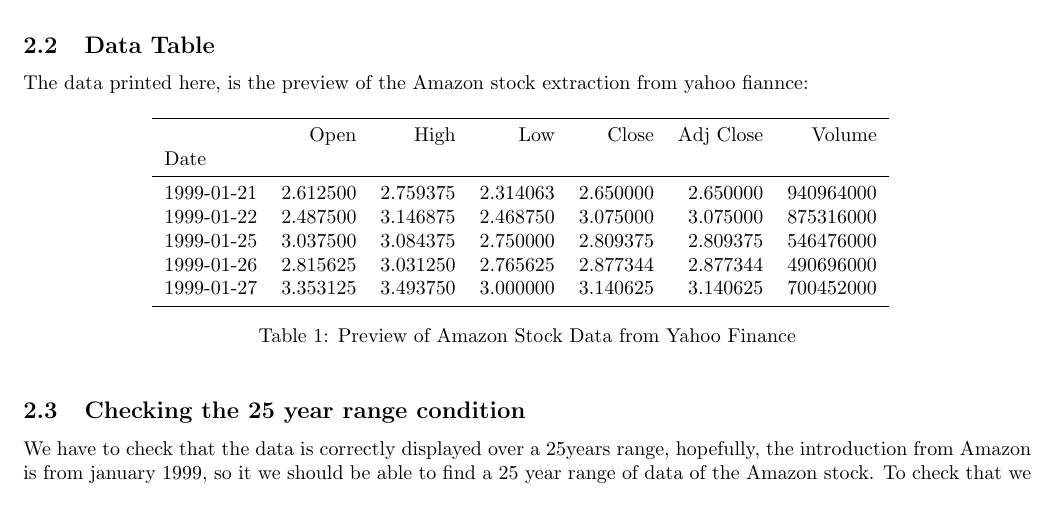
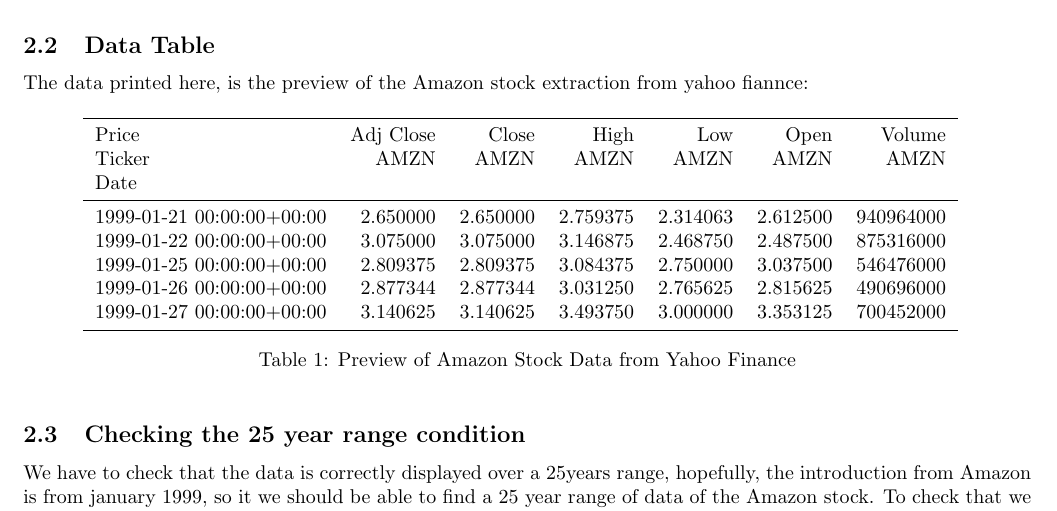
Before and after one commit to cgav1n1/Econometrics_Stylized_Facts, a LaTeX problem sheet (Latex/assignment.tex, which reads Latex/table.tex): part of page 1 of 3, cut so that both start at the same text. Compiled offline with pdfLaTeX.

```diff
--- a/Latex/table.tex
+++ b/Latex/table.tex
@@ -1,12 +1,13 @@
 \begin{tabular}{lrrrrrr}
 \toprule
-{} &      Open &      High &       Low &     Close &  Adj Close &     Volume \\
-Date       &           &           &           &           &            &            \\
+Price & Adj Close & Close & High & Low & Open & Volume \\
+Ticker & AMZN & AMZN & AMZN & AMZN & AMZN & AMZN \\
+Date &  &  &  &  &  &  \\
 \midrule
-1999-01-21 &  2.612500 &  2.759375 &  2.314063 &  2.650000 &   2.650000 &  940964000 \\
-1999-01-22 &  2.487500 &  3.146875 &  2.468750 &  3.075000 &   3.075000 &  875316000 \\
-1999-01-25 &  3.037500 &  3.084375 &  2.750000 &  2.809375 &   2.809375 &  546476000 \\
-1999-01-26 &  2.815625 &  3.031250 &  2.765625 &  2.877344 &   2.877344 &  490696000 \\
-1999-01-27 &  3.353125 &  3.493750 &  3.000000 &  3.140625 &   3.140625 &  700452000 \\
+1999-01-21 00:00:00+00:00 & 2.650000 & 2.650000 & 2.759375 & 2.314063 & 2.612500 & 940964000 \\
+1999-01-22 00:00:00+00:00 & 3.075000 & 3.075000 & 3.146875 & 2.468750 & 2.487500 & 875316000 \\
+1999-01-25 00:00:00+00:00 & 2.809375 & 2.809375 & 3.084375 & 2.750000 & 3.037500 & 546476000 \\
+1999-01-26 00:00:00+00:00 & 2.877344 & 2.877344 & 3.031250 & 2.765625 & 2.815625 & 490696000 \\
+1999-01-27 00:00:00+00:00 & 3.140625 & 3.140625 & 3.493750 & 3.000000 & 3.353125 & 700452000 \\
 \bottomrule
 \end{tabular}
```
